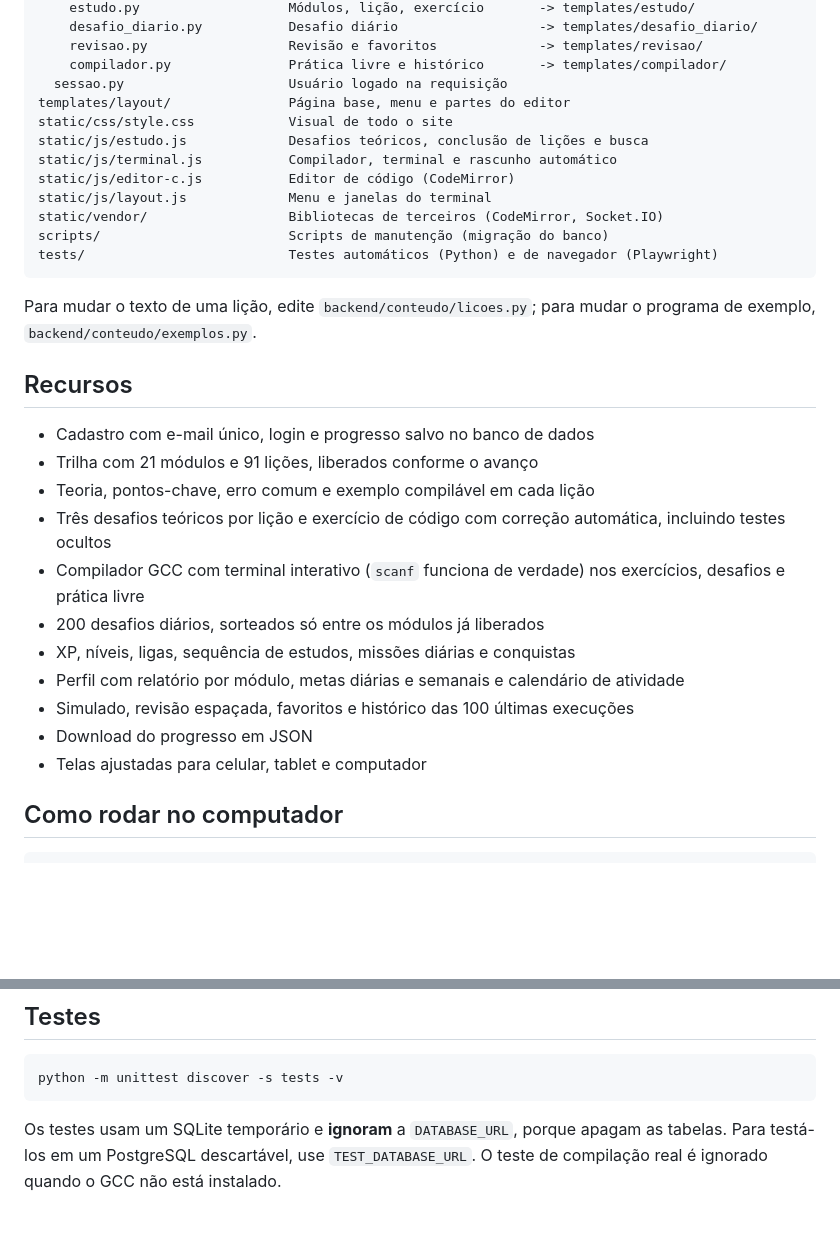
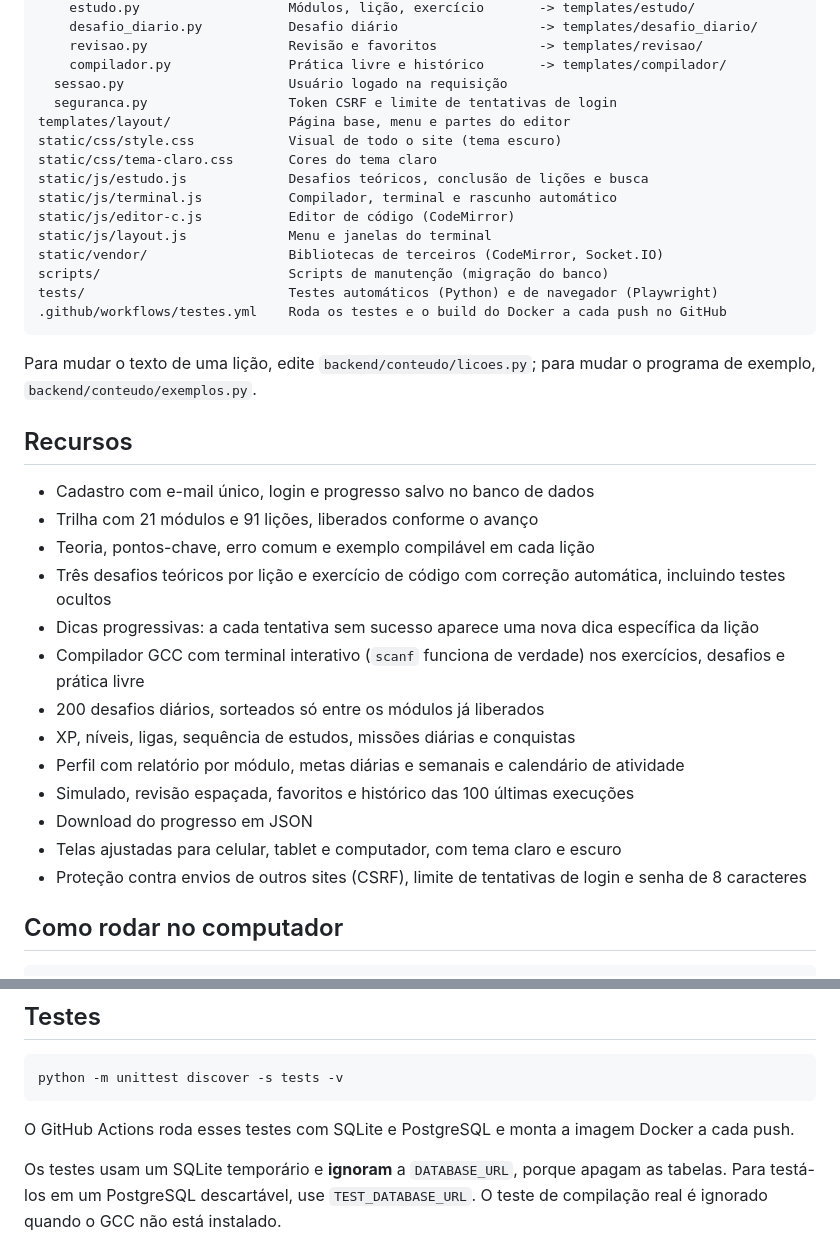
Before and after one commit to muriloew/site_ensinar_c, a Markdown page: README.md, 2 parts joined by grey strips. GitHub-like rendering; blank space fills up the shorter version.

Commit message:
Documenta seguranca, dicas, tema claro e testes automaticos
Co-Authored-By: Claude Opus 5.5 <noreply@anthropic.com>
Claude-Session: https://claude.ai/code/session_01UotpjNeritGR91R1xjUpog

````diff
--- a/README.md
+++ b/README.md
@@ -38,8 +38,10 @@ backend/
     revisao.py                  Revisão e favoritos             -> templates/revisao/
     compilador.py               Prática livre e histórico       -> templates/compilador/
   sessao.py                     Usuário logado na requisição
+  seguranca.py                  Token CSRF e limite de tentativas de login
 templates/layout/               Página base, menu e partes do editor
-static/css/style.css            Visual de todo o site
+static/css/style.css            Visual de todo o site (tema escuro)
+static/css/tema-claro.css       Cores do tema claro
 static/js/estudo.js             Desafios teóricos, conclusão de lições e busca
 static/js/terminal.js           Compilador, terminal e rascunho automático
 static/js/editor-c.js           Editor de código (CodeMirror)
@@ -47,6 +49,7 @@ static/js/layout.js             Menu e janelas do terminal
 static/vendor/                  Bibliotecas de terceiros (CodeMirror, Socket.IO)
 scripts/                        Scripts de manutenção (migração do banco)
 tests/                          Testes automáticos (Python) e de navegador (Playwright)
+.github/workflows/testes.yml    Roda os testes e o build do Docker a cada push no GitHub
 ```
 
 Para mudar o texto de uma lição, edite `backend/conteudo/licoes.py`; para mudar o programa de exemplo, `backend/conteudo/exemplos.py`.
@@ -57,13 +60,15 @@ Para mudar o texto de uma lição, edite `backend/conteudo/licoes.py`; para muda
 - Trilha com 21 módulos e 91 lições, liberados conforme o avanço
 - Teoria, pontos-chave, erro comum e exemplo compilável em cada lição
 - Três desafios teóricos por lição e exercício de código com correção automática, incluindo testes ocultos
+- Dicas progressivas: a cada tentativa sem sucesso aparece uma nova dica específica da lição
 - Compilador GCC com terminal interativo (`scanf` funciona de verdade) nos exercícios, desafios e prática livre
 - 200 desafios diários, sorteados só entre os módulos já liberados
 - XP, níveis, ligas, sequência de estudos, missões diárias e conquistas
 - Perfil com relatório por módulo, metas diárias e semanais e calendário de atividade
 - Simulado, revisão espaçada, favoritos e histórico das 100 últimas execuções
 - Download do progresso em JSON
-- Telas ajustadas para celular, tablet e computador
+- Telas ajustadas para celular, tablet e computador, com tema claro e escuro
+- Proteção contra envios de outros sites (CSRF), limite de tentativas de login e senha de 8 caracteres
 
 ## Como rodar no computador
 
@@ -111,6 +116,8 @@ O serviço deve ser do tipo **Docker**, pois o compilador precisa de GCC, TCC e
 python -m unittest discover -s tests -v
 ```
 
+O GitHub Actions roda esses testes com SQLite e PostgreSQL e monta a imagem Docker a cada push.
+
 Os testes usam um SQLite temporário e **ignoram** a `DATABASE_URL`, porque apagam as tabelas. Para testá-los em um PostgreSQL descartável, use `TEST_DATABASE_URL`. O teste de compilação real é ignorado quando o GCC não está instalado.
 
 Testes de navegador (Playwright), com Chrome ou Edge instalado:
````
Also changed, not shown: docs/historico-versoes.md (+4 -0 lines).
